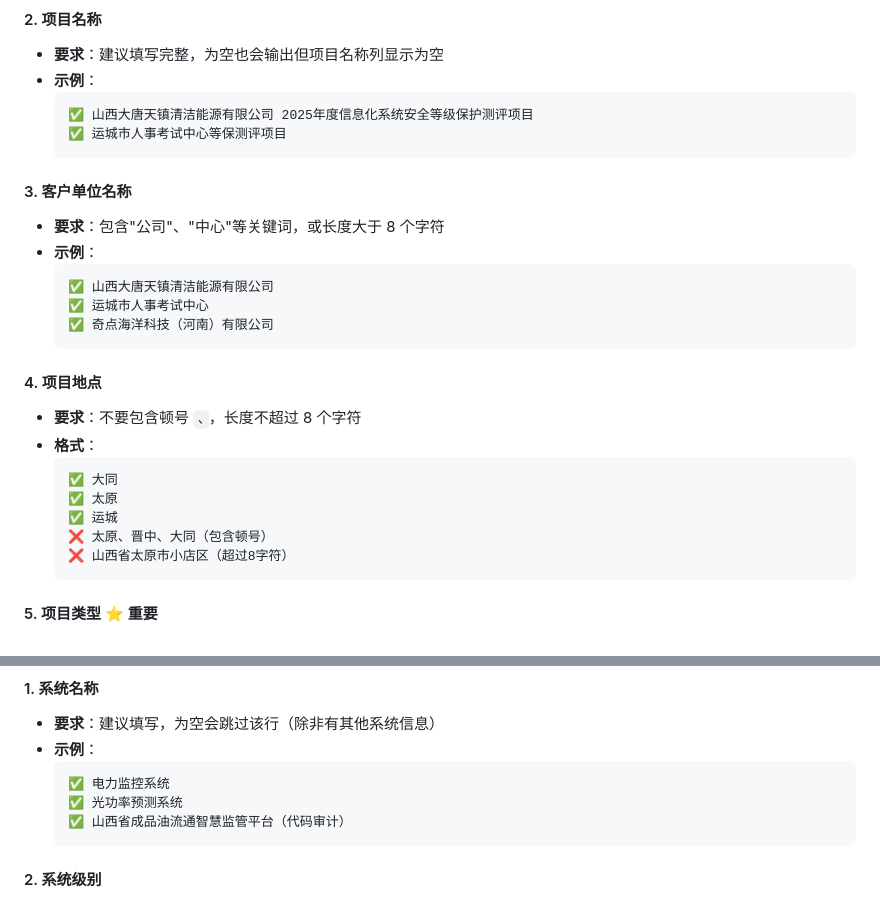
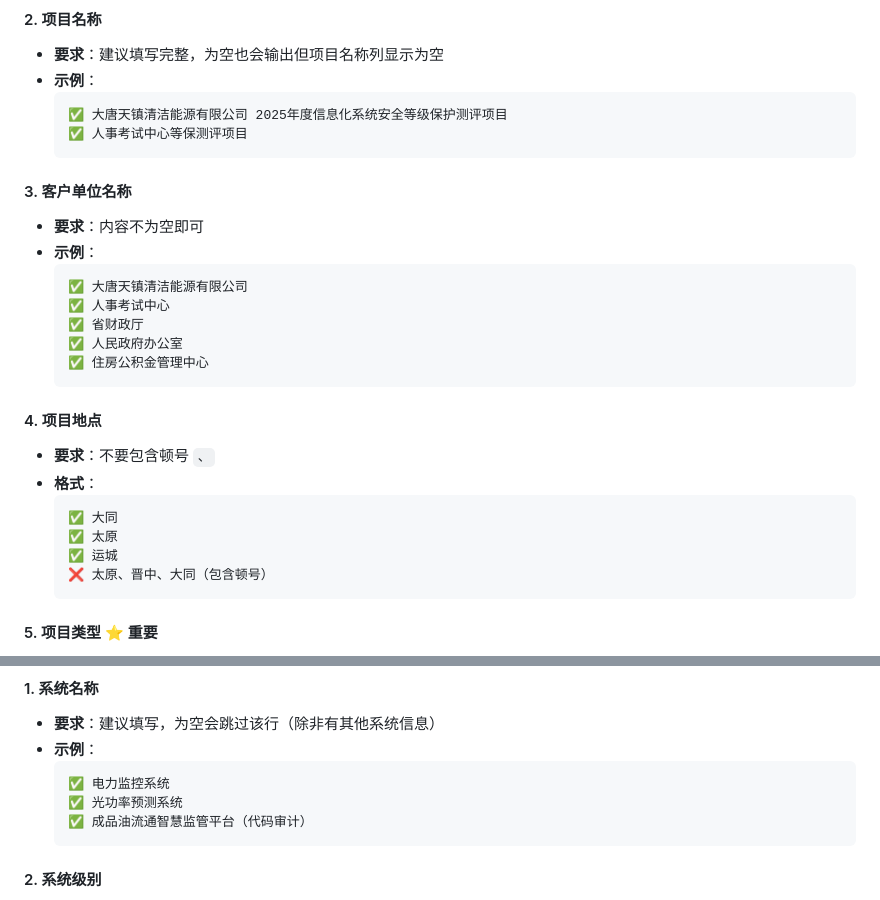
Before and after one commit to galact-byte/Python, a Markdown page: Excel/README1.md, 2 parts joined by grey strips. Drawn GitHub-style.

Commit message:
说明修改

````diff
--- a/Excel/README1.md
+++ b/Excel/README1.md
@@ -79,28 +79,29 @@ python Script.py
 - **要求**：建议填写完整，为空也会输出但项目名称列显示为空
 - **示例**：
   ```
-  ✅ 山西大唐天镇清洁能源有限公司 2025年度信息化系统安全等级保护测评项目
-  ✅ 运城市人事考试中心等保测评项目
+  ✅ 大唐天镇清洁能源有限公司 2025年度信息化系统安全等级保护测评项目
+  ✅ 人事考试中心等保测评项目
   ```
 
 #### 3. 客户单位名称
-- **要求**：包含"公司"、"中心"等关键词，或长度大于 8 个字符
+- **要求**：内容不为空即可
 - **示例**：
   ```
-  ✅ 山西大唐天镇清洁能源有限公司
-  ✅ 运城市人事考试中心
-  ✅ 奇点海洋科技（河南）有限公司
+  ✅ 大唐天镇清洁能源有限公司
+  ✅ 人事考试中心
+  ✅ 省财政厅
+  ✅ 人民政府办公室
+  ✅ 住房公积金管理中心
   ```
 
 #### 4. 项目地点
-- **要求**：不要包含顿号 `、`，长度不超过 8 个字符
+- **要求**：不要包含顿号 `、`
 - **格式**：
   ```
   ✅ 大同
   ✅ 太原
   ✅ 运城
   ❌ 太原、晋中、大同（包含顿号）
-  ❌ 山西省太原市小店区（超过8字符）
   ```
 
 #### 5. 项目类型 ⭐ 重要
@@ -142,7 +143,7 @@ python Script.py
   ```
   ✅ 电力监控系统
   ✅ 光功率预测系统
-  ✅ 山西省成品油流通智慧监管平台（代码审计）
+  ✅ 成品油流通智慧监管平台（代码审计）
   ```
 
 #### 2. 系统级别
````
Also changed, not shown: other parts of Excel/README1.md (+0 -1 lines).
